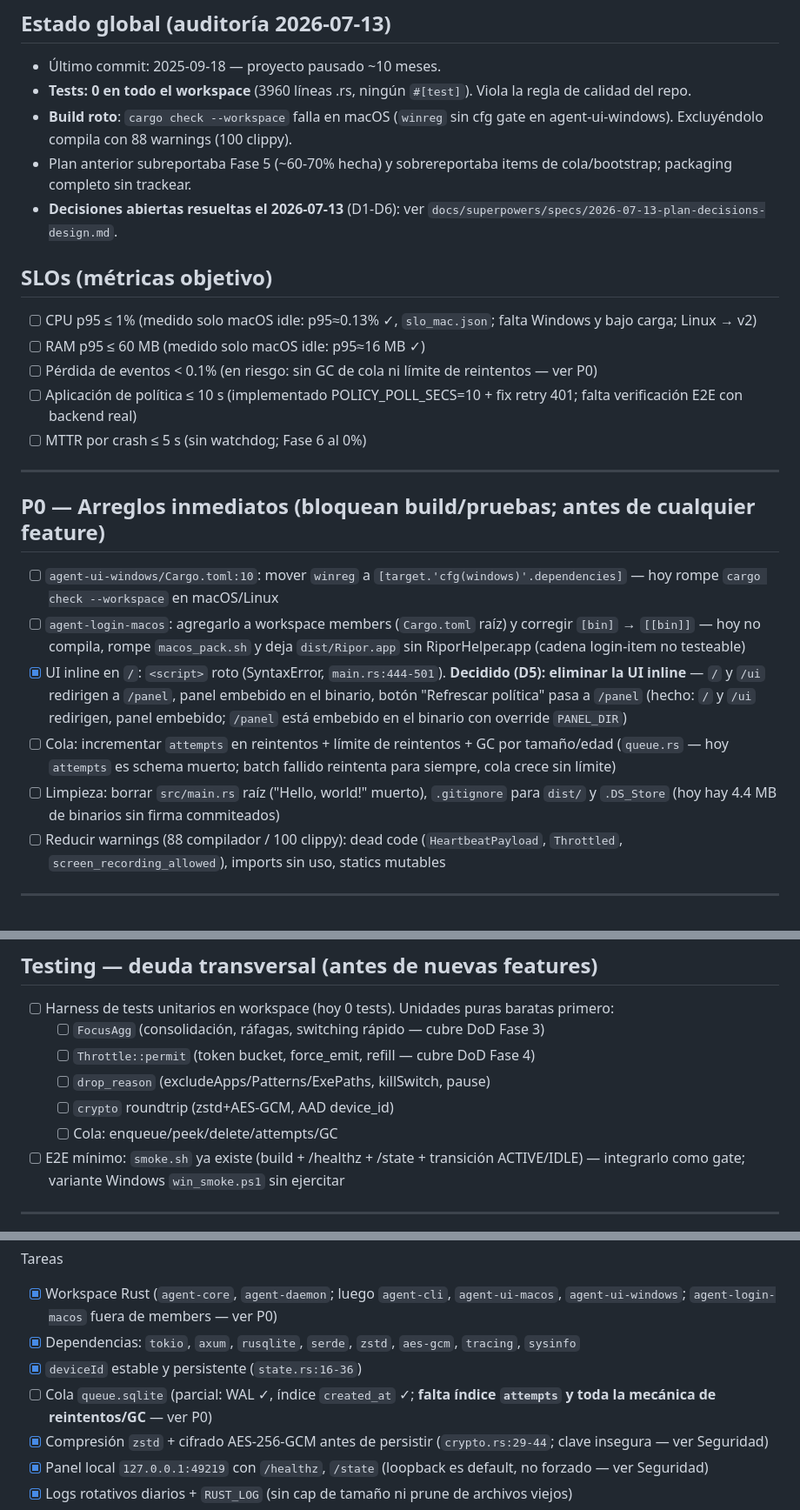
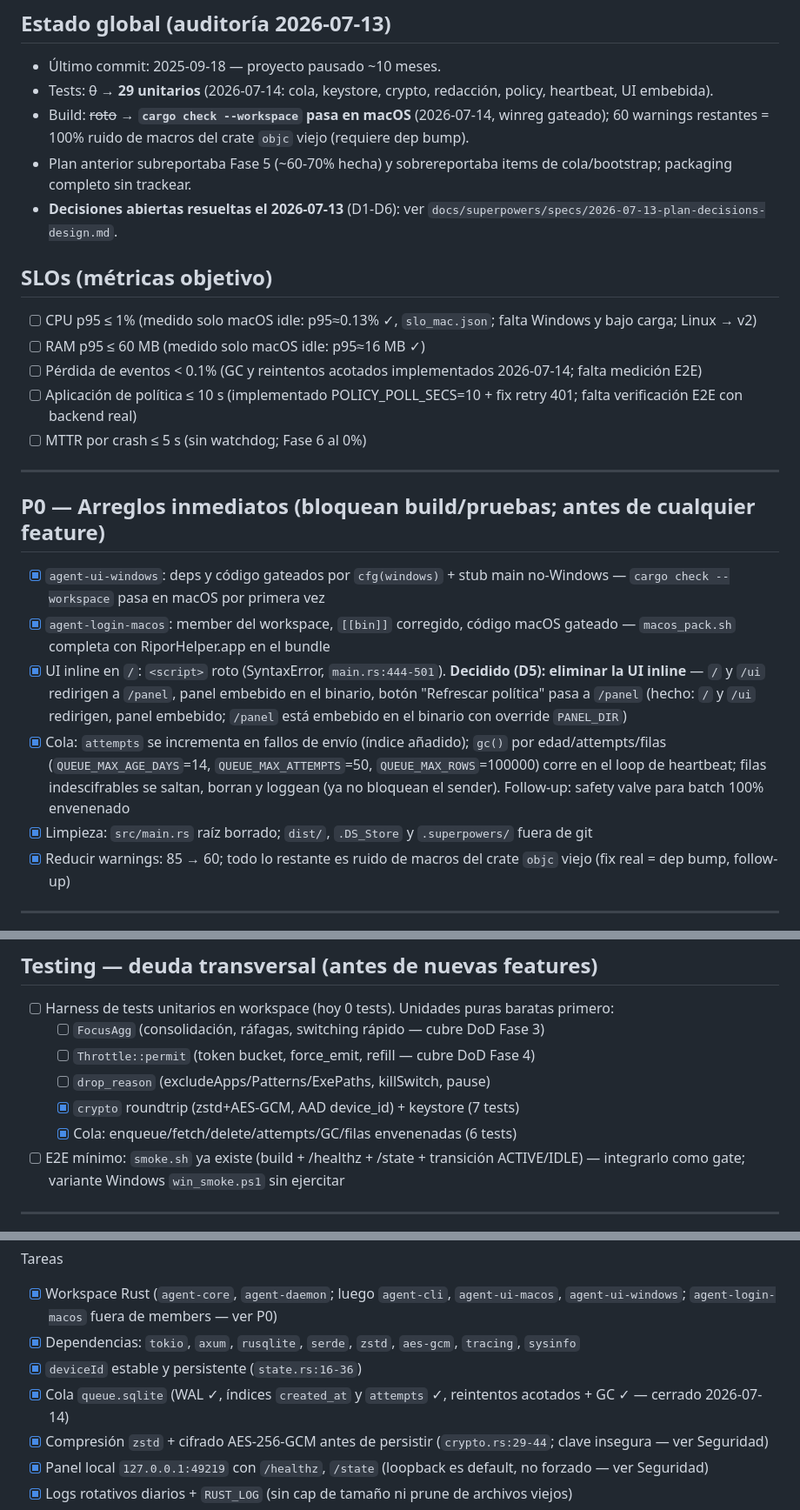
Before and after one commit to gerswin/timeTracker, a Markdown page: plan.md, 3 parts joined by grey strips. Shown at 87% size. Rendered like a GitHub page.

Commit message:
plan: mark P0 complete (build, packaging, queue GC, cleanup, warnings)

```diff
--- a/plan.md
+++ b/plan.md
@@ -9,27 +9,27 @@ Documento vivo. Estado corregido contra el código real el **2026-07-13** (audit
 
 ## Estado global (auditoría 2026-07-13)
 - Último commit: 2025-09-18 — proyecto pausado ~10 meses.
-- **Tests: 0 en todo el workspace** (3960 líneas .rs, ningún `#[test]`). Viola la regla de calidad del repo.
-- **Build roto**: `cargo check --workspace` falla en macOS (`winreg` sin cfg gate en agent-ui-windows). Excluyéndolo compila con 88 warnings (100 clippy).
+- Tests: ~~0~~ → **29 unitarios** (2026-07-14: cola, keystore, crypto, redacción, policy, heartbeat, UI embebida).
+- Build: ~~roto~~ → **`cargo check --workspace` pasa en macOS** (2026-07-14, winreg gateado); 60 warnings restantes = 100% ruido de macros del crate `objc` viejo (requiere dep bump).
 - Plan anterior subreportaba Fase 5 (~60-70% hecha) y sobrereportaba items de cola/bootstrap; packaging completo sin trackear.
 - **Decisiones abiertas resueltas el 2026-07-13** (D1-D6): ver `docs/superpowers/specs/2026-07-13-plan-decisions-design.md`.
 
 ## SLOs (métricas objetivo)
 - [ ] CPU p95 ≤ 1% (medido solo macOS idle: p95≈0.13% ✓, `slo_mac.json`; falta Windows y bajo carga; Linux → v2)
 - [ ] RAM p95 ≤ 60 MB (medido solo macOS idle: p95≈16 MB ✓)
-- [ ] Pérdida de eventos < 0.1% (en riesgo: sin GC de cola ni límite de reintentos — ver P0)
+- [ ] Pérdida de eventos < 0.1% (GC y reintentos acotados implementados 2026-07-14; falta medición E2E)
 - [ ] Aplicación de política ≤ 10 s (implementado POLICY_POLL_SECS=10 + fix retry 401; falta verificación E2E con backend real)
 - [ ] MTTR por crash ≤ 5 s (sin watchdog; Fase 6 al 0%)
 
 ---
 
 ## P0 — Arreglos inmediatos (bloquean build/pruebas; antes de cualquier feature)
-- [ ] `agent-ui-windows/Cargo.toml:10`: mover `winreg` a `[target.'cfg(windows)'.dependencies]` — hoy rompe `cargo check --workspace` en macOS/Linux
-- [ ] `agent-login-macos`: agregarlo a workspace members (`Cargo.toml` raíz) y corregir `[bin]` → `[[bin]]` — hoy no compila, rompe `macos_pack.sh` y deja `dist/Ripor.app` sin RiporHelper.app (cadena login-item no testeable)
+- [x] `agent-ui-windows`: deps y código gateados por `cfg(windows)` + stub main no-Windows — `cargo check --workspace` pasa en macOS por primera vez
+- [x] `agent-login-macos`: member del workspace, `[[bin]]` corregido, código macOS gateado — `macos_pack.sh` completa con RiporHelper.app en el bundle
 - [x] UI inline en `/`: `<script>` roto (SyntaxError, `main.rs:444-501`). **Decidido (D5): eliminar la UI inline** — `/` y `/ui` redirigen a `/panel`, panel embebido en el binario, botón "Refrescar política" pasa a `/panel` (hecho: `/` y `/ui` redirigen, panel embebido; `/panel` está embebido en el binario con override `PANEL_DIR`)
-- [ ] Cola: incrementar `attempts` en reintentos + límite de reintentos + GC por tamaño/edad (`queue.rs` — hoy `attempts` es schema muerto; batch fallido reintenta para siempre, cola crece sin límite)
-- [ ] Limpieza: borrar `src/main.rs` raíz ("Hello, world!" muerto), `.gitignore` para `dist/` y `.DS_Store` (hoy hay 4.4 MB de binarios sin firma commiteados)
-- [ ] Reducir warnings (88 compilador / 100 clippy): dead code (`HeartbeatPayload`, `Throttled`, `screen_recording_allowed`), imports sin uso, statics mutables
+- [x] Cola: `attempts` se incrementa en fallos de envío (índice añadido); `gc()` por edad/attempts/filas (`QUEUE_MAX_AGE_DAYS`=14, `QUEUE_MAX_ATTEMPTS`=50, `QUEUE_MAX_ROWS`=100000) corre en el loop de heartbeat; filas indescifrables se saltan, borran y loggean (ya no bloquean el sender). Follow-up: safety valve para batch 100% envenenado
+- [x] Limpieza: `src/main.rs` raíz borrado; `dist/`, `.DS_Store` y `.superpowers/` fuera de git
+- [x] Reducir warnings: 85 → 60; todo lo restante es ruido de macros del crate `objc` viejo (fix real = dep bump, follow-up)
 
 ---
 
@@ -48,8 +48,8 @@ Documento vivo. Estado corregido contra el código real el **2026-07-13** (audit
   - [ ] `FocusAgg` (consolidación, ráfagas, switching rápido — cubre DoD Fase 3)
   - [ ] `Throttle::permit` (token bucket, force_emit, refill — cubre DoD Fase 4)
   - [ ] `drop_reason` (excludeApps/Patterns/ExePaths, killSwitch, pause)
-  - [ ] `crypto` roundtrip (zstd+AES-GCM, AAD device_id)
-  - [ ] Cola: enqueue/peek/delete/attempts/GC
+  - [x] `crypto` roundtrip (zstd+AES-GCM, AAD device_id) + keystore (7 tests)
+  - [x] Cola: enqueue/fetch/delete/attempts/GC/filas envenenadas (6 tests)
 - [ ] E2E mínimo: `smoke.sh` ya existe (build + /healthz + /state + transición ACTIVE/IDLE) — integrarlo como gate; variante Windows `win_smoke.ps1` sin ejercitar
 
 ---
@@ -66,7 +66,7 @@ Tareas
 - [x] Workspace Rust (`agent-core`, `agent-daemon`; luego `agent-cli`, `agent-ui-macos`, `agent-ui-windows`; `agent-login-macos` fuera de members — ver P0)
 - [x] Dependencias: `tokio`, `axum`, `rusqlite`, `serde`, `zstd`, `aes-gcm`, `tracing`, `sysinfo`
 - [x] `deviceId` estable y persistente (`state.rs:16-36`)
-- [ ] Cola `queue.sqlite` (parcial: WAL ✓, índice `created_at` ✓; **falta índice `attempts` y toda la mecánica de reintentos/GC** — ver P0)
+- [x] Cola `queue.sqlite` (WAL ✓, índices `created_at` y `attempts` ✓, reintentos acotados + GC ✓ — cerrado 2026-07-14)
 - [x] Compresión `zstd` + cifrado AES-256-GCM antes de persistir (`crypto.rs:29-44`; clave insegura — ver Seguridad)
 - [x] Panel local `127.0.0.1:49219` con `/healthz`, `/state` (loopback es default, no forzado — ver Seguridad)
 - [x] Logs rotativos diarios + `RUST_LOG` (sin cap de tamaño ni prune de archivos viejos)
```
Also changed, not shown: other parts of plan.md (+1 -1 lines).
